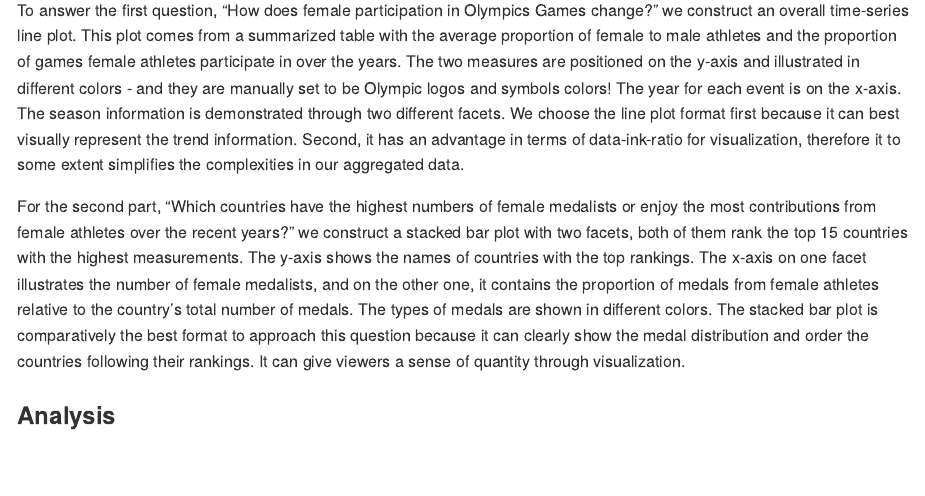
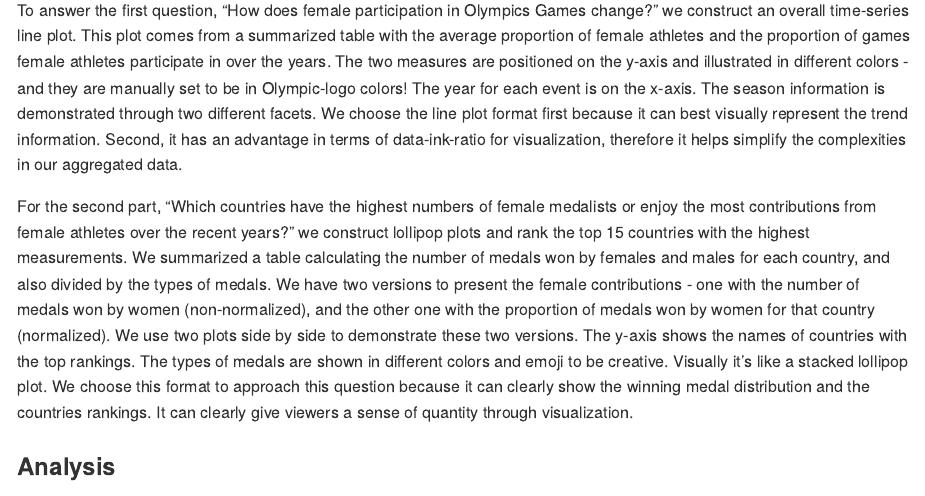
Before and after one commit to konratp/uchicago-data-visualization, an R Markdown document (Write-Up.Rmd): the page in a window 1100 px wide, from 5920 px down. Rendered offline with R 4.5, knitr and Pandoc, with nearby package versions; some code elsewhere in the file could not run offline; long lines of code are wrapped.

Commit message:
revise approach for q2 to match the plot

```diff
--- a/Write-Up.Rmd
+++ b/Write-Up.Rmd
@@ -172,9 +172,9 @@ To illustrate gender difference in Olympic, our dataset provides rich informatio
 
 Approach (1-2 paragraphs): Describe what types of plots you are going to make to address your question. For each plot, provide a clear explanation as to why this plot (e.g. boxplot, barplot, histogram, etc.) is best for providing the information you are asking about. The two plots should be of different types, and at least one of the two plots needs to use either color mapping or facets.
 
-To answer the first question, “How does female participation in Olympics Games change? ” we construct an overall time-series line plot. This plot comes from a summarized table with the average proportion of female to male athletes and the proportion of games female athletes participate in over the years. The two measures are positioned on the y-axis and illustrated in different colors - and they are manually set to be Olympic logos and symbols colors! The year for each event is on the x-axis. The season information is demonstrated through two different facets. We choose the line plot format first because it can best visually represent the trend information. Second, it has an advantage in terms of data-ink-ratio for visualization, therefore it to some extent simplifies the complexities in our aggregated data.
+To answer the first question, “How does female participation in Olympics Games change? ” we construct an overall time-series line plot. This plot comes from a summarized table with the average proportion of female athletes and the proportion of games female athletes participate in over the years. The two measures are positioned on the y-axis and illustrated in different colors - and they are manually set to be in Olympic-logo colors! The year for each event is on the x-axis. The season information is demonstrated through two different facets. We choose the line plot format first because it can best visually represent the trend information. Second, it has an advantage in terms of data-ink-ratio for visualization, therefore it helps simplify the complexities in our aggregated data.
 
-For the second part, “Which countries have the highest numbers of female medalists or enjoy the most contributions from female athletes over the recent years?” we construct a stacked bar plot with two facets, both of them rank the top 15 countries with the highest measurements. The y-axis shows the names of countries with the top rankings. The x-axis on one facet illustrates the number of female medalists, and on the other one, it contains the proportion of medals from female athletes relative to the country’s total number of medals. The types of medals are shown in different colors. The stacked bar plot is comparatively the best format to approach this question because it can clearly show the medal distribution and order the countries following their rankings. It can give viewers a sense of quantity through visualization.
+For the second part, “Which countries have the highest numbers of female medalists or enjoy the most contributions from female athletes over the recent years?” we construct lollipop plots and rank the top 15 countries with the highest measurements. We summarized a table calculating the number of medals won by females and males for each country, and also divided by the types of medals. We have two versions to present the female contributions - one with the number of medals won by women (non-normalized), and the other one with the proportion of medals won by women for that country (normalized). We use two plots side by side to demonstrate these two versions. The y-axis shows the names of countries with the top rankings. The types of medals are shown in different colors and emoji to be creative. Visually it's like a stacked lollipop plot. We choose this format to approach this question because it can clearly show the winning medal distribution and the countries rankings. It can clearly give viewers a sense of quantity through visualization.
 
 ### Analysis
 
```
